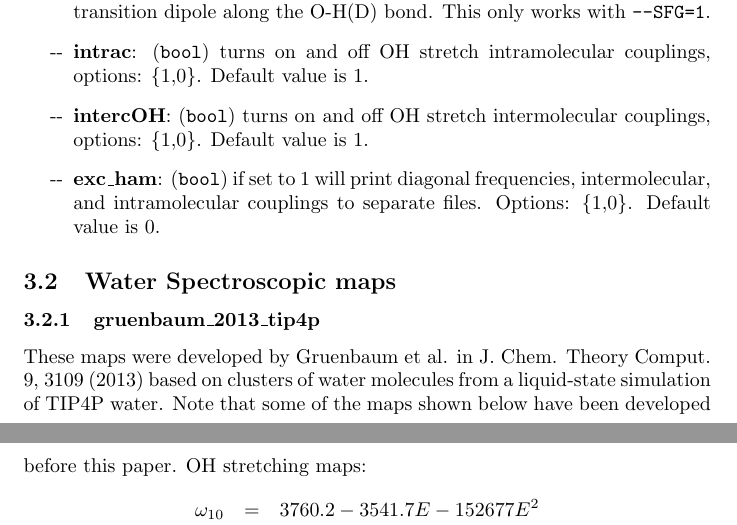
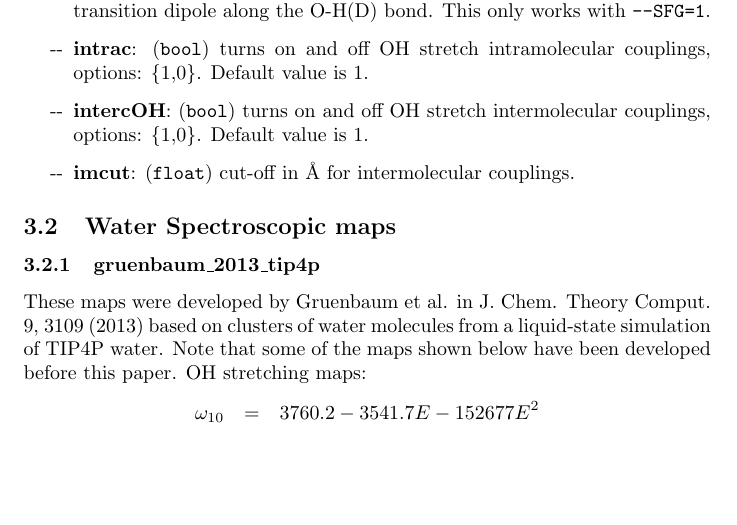
Before and after one commit to kananenka-group/MultiSpec, a LaTeX document (doc/doc.tex): two parts of pages 4 and 5 of 8 before the commit and part of page 4 of 7 after it, the two joined at a grey line, cut so that both start at the same text, the shorter picture padded with empty space. Compiled offline with pdfLaTeX.

Commit message:
update docs

```diff
--- a/doc/doc.tex
+++ b/doc/doc.tex
@@ -130,8 +130,10 @@ OH-stretch transition dipole along the O-H(D) bond. This only works with
 
 \item \textbf{intercOH}: (\texttt{bool}) turns on and off OH stretch intermolecular couplings, options: \{1,0\}. Default value is 1.
 
-\item \textbf{exc\_ham}: (\texttt{bool}) if set to 1 will print diagonal frequencies, intermolecular, and intramolecular couplings to
-separate files. Options: \{1,0\}. Default value is 0.
+\item \textbf{imcut}: (\texttt{float}) cut-off in \AA{} for intermolecular couplings.
+
+%\item \textbf{exc\_ham}: (\texttt{bool}) if set to 1 will print diagonal frequencies, intermolecular, and intramolecular couplings to
+%separate files. Options: \{1,0\}. Default value is 0.
 
 \end{itemize}
 
```
Also changed, not shown: doc/doc.pdf.
